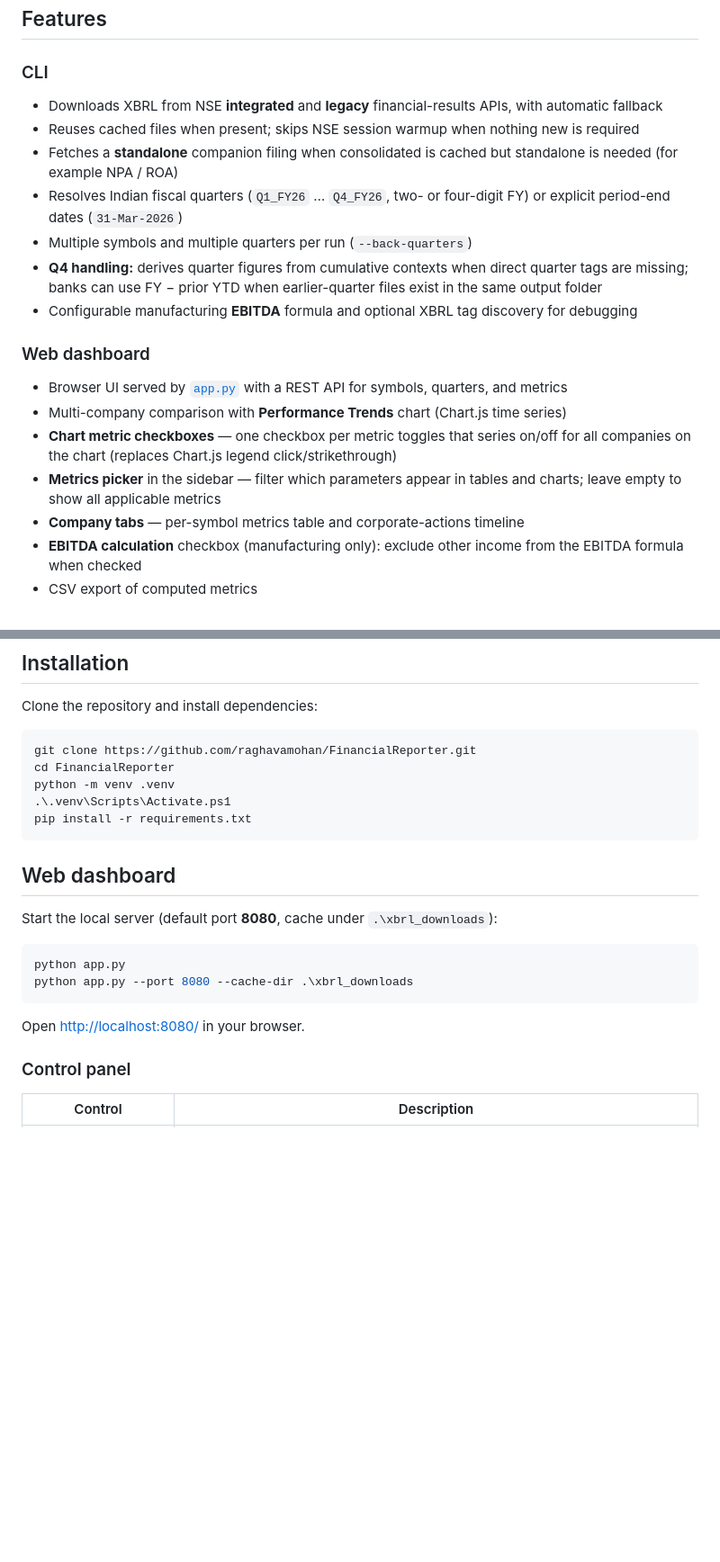
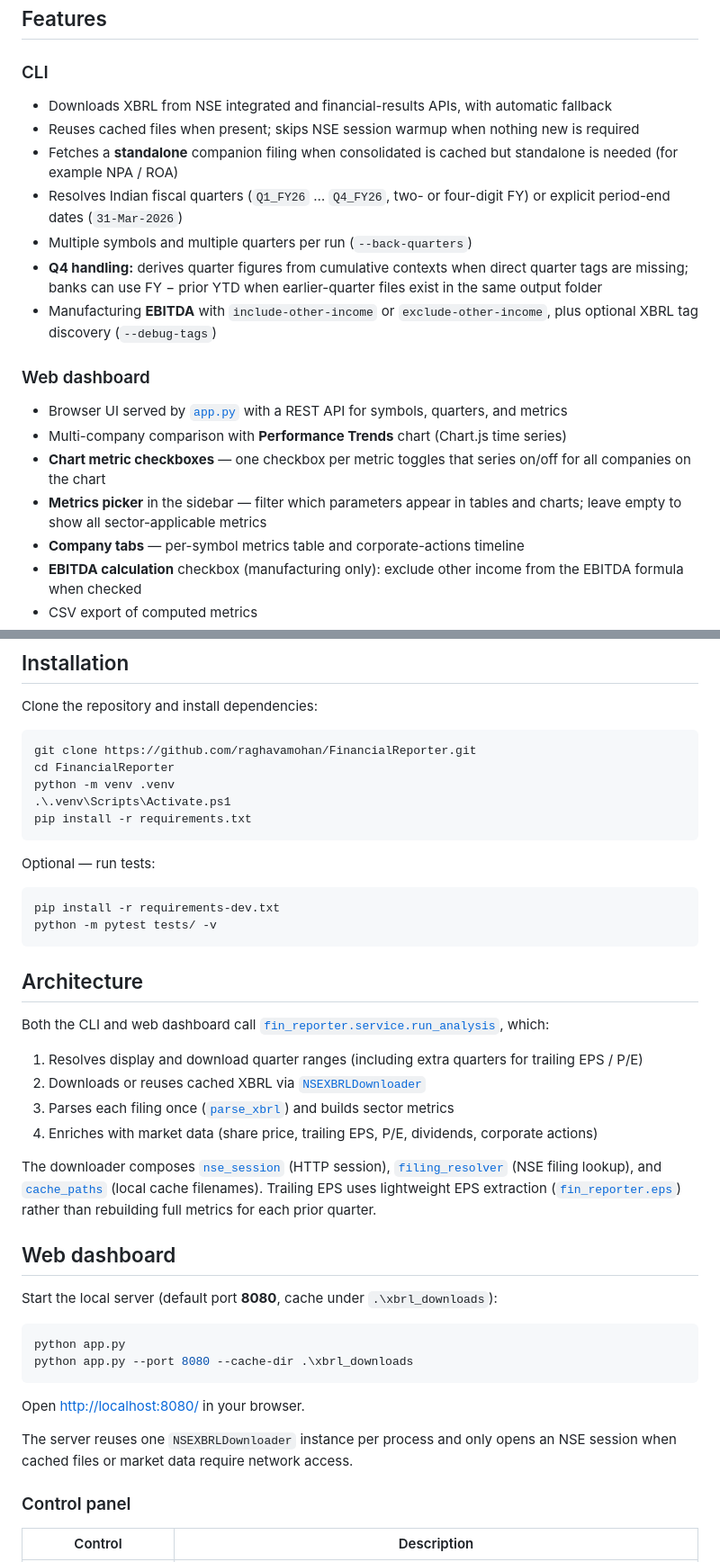
Before and after one commit to raghavamohan/FinancialReporter, a Markdown page: README.md, 2 parts joined by grey strips. Shown at 90% size. GitHub-like rendering; blank space fills up the shorter version.

````diff
--- a/README.md
+++ b/README.md
@@ -8,20 +8,20 @@ Symbols are NSE tickers (for example `RELIANCE`, `HDFCBANK`, `ITC`). The tool fe
 
 ### CLI
 
-- Downloads XBRL from NSE **integrated** and **legacy** financial-results APIs, with automatic fallback
+- Downloads XBRL from NSE integrated and financial-results APIs, with automatic fallback
 - Reuses cached files when present; skips NSE session warmup when nothing new is required
 - Fetches a **standalone** companion filing when consolidated is cached but standalone is needed (for example NPA / ROA)
 - Resolves Indian fiscal quarters (`Q1_FY26` … `Q4_FY26`, two- or four-digit FY) or explicit period-end dates (`31-Mar-2026`)
 - Multiple symbols and multiple quarters per run (`--back-quarters`)
 - **Q4 handling:** derives quarter figures from cumulative contexts when direct quarter tags are missing; banks can use FY − prior YTD when earlier-quarter files exist in the same output folder
-- Configurable manufacturing **EBITDA** formula and optional XBRL tag discovery for debugging
+- Manufacturing **EBITDA** with `include-other-income` or `exclude-other-income`, plus optional XBRL tag discovery (`--debug-tags`)
 
 ### Web dashboard
 
 - Browser UI served by [`app.py`](app.py) with a REST API for symbols, quarters, and metrics
 - Multi-company comparison with **Performance Trends** chart (Chart.js time series)
-- **Chart metric checkboxes** — one checkbox per metric toggles that series on/off for all companies on the chart (replaces Chart.js legend click/strikethrough)
-- **Metrics picker** in the sidebar — filter which parameters appear in tables and charts; leave empty to show all applicable metrics
+- **Chart metric checkboxes** — one checkbox per metric toggles that series on/off for all companies on the chart
+- **Metrics picker** in the sidebar — filter which parameters appear in tables and charts; leave empty to show all sector-applicable metrics
 - **Company tabs** — per-symbol metrics table and corporate-actions timeline
 - **EBITDA calculation** checkbox (manufacturing only): exclude other income from the EBITDA formula when checked
 - CSV export of computed metrics
@@ -46,6 +46,24 @@ python -m venv .venv
 pip install -r requirements.txt
 ```
 
+Optional — run tests:
+
+```powershell
+pip install -r requirements-dev.txt
+python -m pytest tests/ -v
+```
+
+## Architecture
+
+Both the CLI and web dashboard call [`fin_reporter.service.run_analysis`](fin_reporter/service.py), which:
+
+1. Resolves display and download quarter ranges (including extra quarters for trailing EPS / P/E)
+2. Downloads or reuses cached XBRL via [`NSEXBRLDownloader`](fin_reporter/downloader.py)
+3. Parses each filing once ([`parse_xbrl`](fin_reporter/xbrl_parser.py)) and builds sector metrics
+4. Enriches with market data (share price, trailing EPS, P/E, dividends, corporate actions)
+
+The downloader composes [`nse_session`](fin_reporter/nse_session.py) (HTTP session), [`filing_resolver`](fin_reporter/filing_resolver.py) (NSE filing lookup), and [`cache_paths`](fin_reporter/cache_paths.py) (local cache filenames). Trailing EPS uses lightweight EPS extraction ([`fin_reporter.eps`](fin_reporter/eps.py)) rather than rebuilding full metrics for each prior quarter.
+
 ## Web dashboard
 
 Start the local server (default port **8080**, cache under `.\xbrl_downloads`):
@@ -56,6 +74,8 @@ python app.py --port 8080 --cache-dir .\xbrl_downloads
 ```
 
 Open [http://localhost:8080/](http://localhost:8080/) in your browser.
+
+The server reuses one `NSEXBRLDownloader` instance per process and only opens an NSE session when cached files or market data require network access.
 
 ### Control panel
 
````
Also changed, not shown: other parts of README.md (+55 -23 lines).
